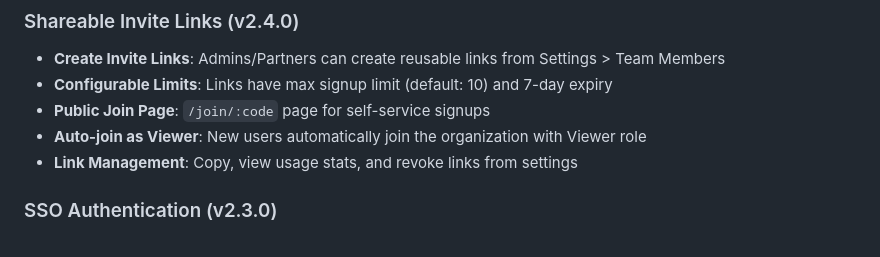
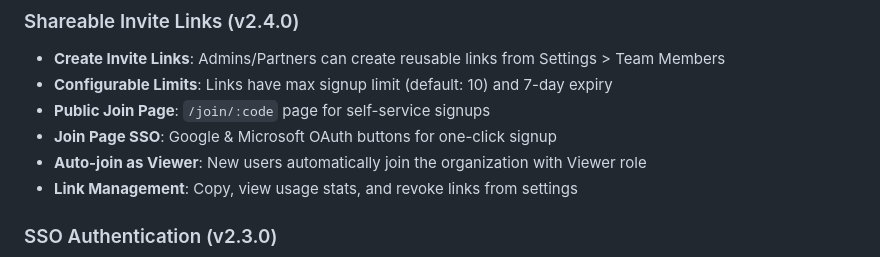
Before and after one commit to brucetmkns/revguide.io, a Markdown page: ROADMAP.md, the part around the change. Drawn GitHub-style.

Commit message:
Update roadmap: SSO on join page for v2.4.0
🤖 Generated with [Claude Code](https://claude.com/claude-code)

Co-Authored-By: Claude Opus 4.5 <noreply@anthropic.com>

```diff
--- a/ROADMAP.md
+++ b/ROADMAP.md
@@ -12,6 +12,7 @@ A fully functional SaaS web application with Chrome extension, featuring direct
 - **Create Invite Links**: Admins/Partners can create reusable links from Settings > Team Members
 - **Configurable Limits**: Links have max signup limit (default: 10) and 7-day expiry
 - **Public Join Page**: `/join/:code` page for self-service signups
+- **Join Page SSO**: Google & Microsoft OAuth buttons for one-click signup
 - **Auto-join as Viewer**: New users automatically join the organization with Viewer role
 - **Link Management**: Copy, view usage stats, and revoke links from settings
 
```
